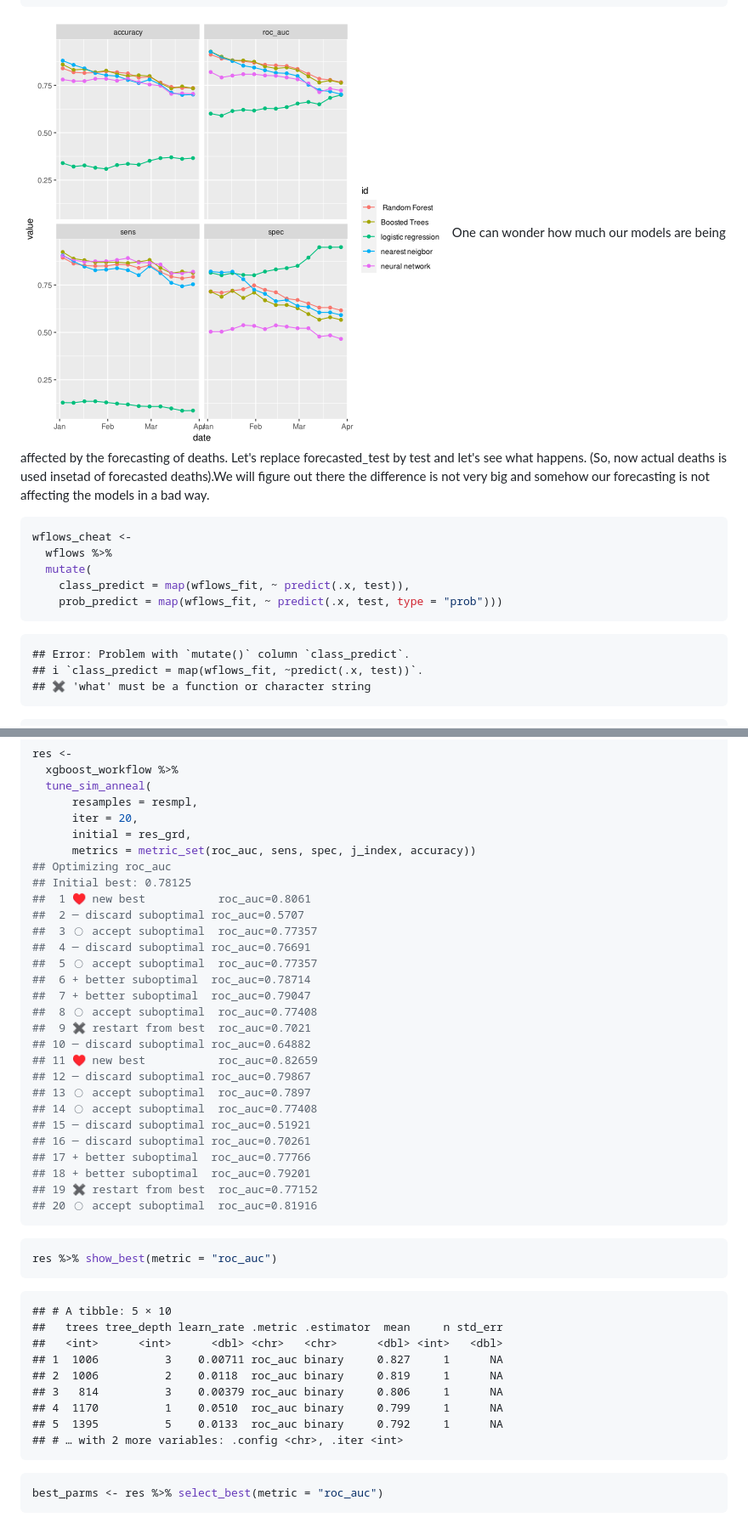
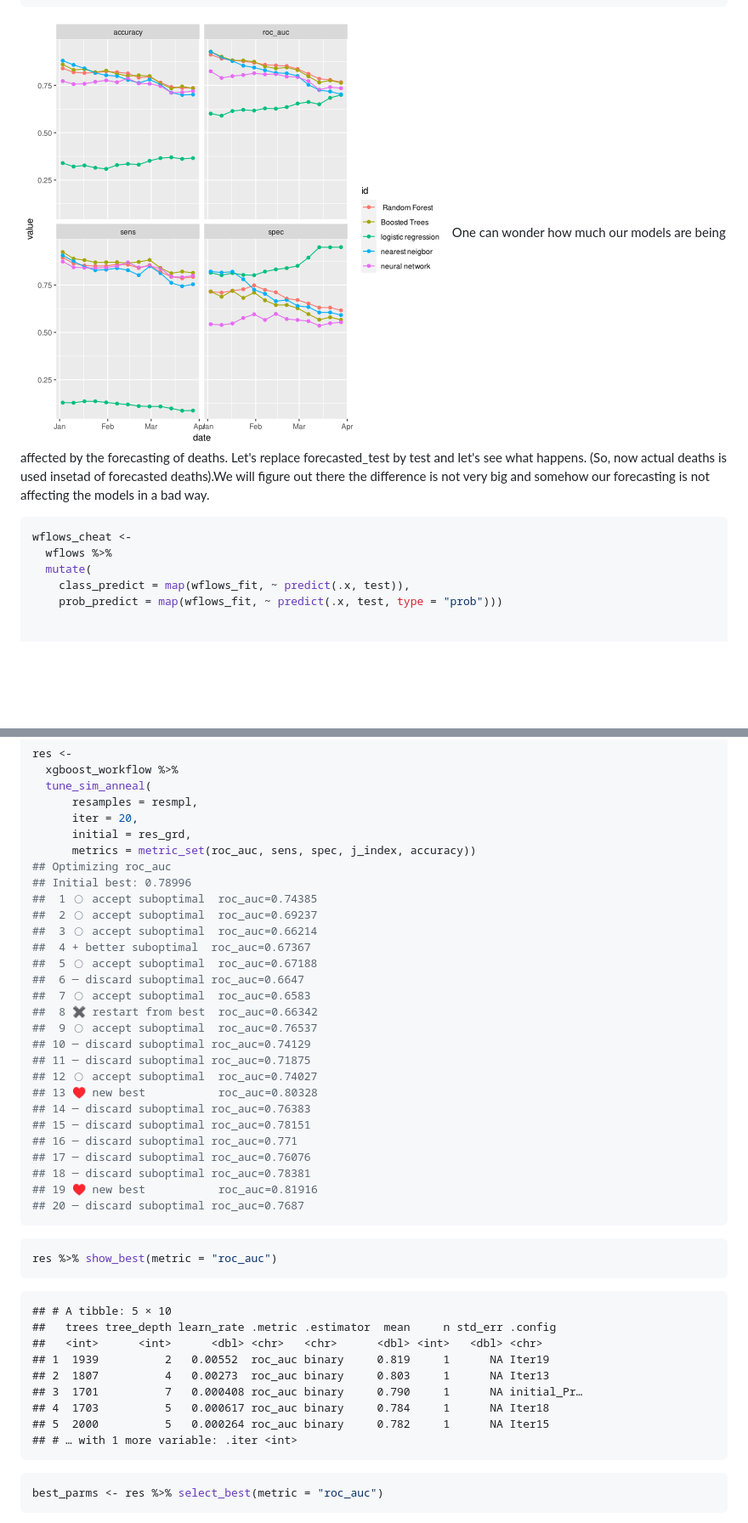
Before and after one commit to haerski/mortality, a Markdown page: report.md, 2 parts joined by grey strips. Shown: that part at 85% size. GitHub-like rendering; pictures changed too: figures/report/fig-unnamed-chunk-38-1.png; blank space fills up the shorter version.

````diff
--- a/report.md
+++ b/report.md
@@ -957,15 +957,8 @@ wflows_cheat <-
   mutate(
     class_predict = map(wflows_fit, ~ predict(.x, test)),
     prob_predict = map(wflows_fit, ~ predict(.x, test, type = "prob")))
-```
-
-```
-## Error: Problem with `mutate()` column `class_predict`.
-## ℹ `class_predict = map(wflows_fit, ~predict(.x, test))`.
-## ✖ 'what' must be a function or character string
-```
-
-```r
+
+
 wflows_cheat %>%
   bind_cols(tribble(~id, "Neural Network", "Nearest Neighbor", "Logistic Regression", "Random Forest", "Boosted Trees")) %>%
   select(-wflow, -wflows_fit) %>%
@@ -1162,27 +1155,27 @@ res <-
       initial = res_grd,
       metrics = metric_set(roc_auc, sens, spec, j_index, accuracy))
 ## Optimizing roc_auc
-## Initial best: 0.78125
-##  1 ♥ new best           roc_auc=0.8061
-##  2 ─ discard suboptimal roc_auc=0.5707
-##  3 ◯ accept suboptimal  roc_auc=0.77357
-##  4 ─ discard suboptimal roc_auc=0.76691
-##  5 ◯ accept suboptimal  roc_auc=0.77357
-##  6 + better suboptimal  roc_auc=0.78714
-##  7 + better suboptimal  roc_auc=0.79047
-##  8 ◯ accept suboptimal  roc_auc=0.77408
-##  9 ✖ restart from best  roc_auc=0.7021
-## 10 ─ discard suboptimal roc_auc=0.64882
-## 11 ♥ new best           roc_auc=0.82659
-## 12 ─ discard suboptimal roc_auc=0.79867
-## 13 ◯ accept suboptimal  roc_auc=0.7897
-## 14 ◯ accept suboptimal  roc_auc=0.77408
-## 15 ─ discard suboptimal roc_auc=0.51921
-## 16 ─ discard suboptimal roc_auc=0.70261
-## 17 + better suboptimal  roc_auc=0.77766
-## 18 + better suboptimal  roc_auc=0.79201
-## 19 ✖ restart from best  roc_auc=0.77152
-## 20 ◯ accept suboptimal  roc_auc=0.81916
+## Initial best: 0.78996
+##  1 ◯ accept suboptimal  roc_auc=0.74385
+##  2 ◯ accept suboptimal  roc_auc=0.69237
+##  3 ◯ accept suboptimal  roc_auc=0.66214
+##  4 + better suboptimal  roc_auc=0.67367
+##  5 ◯ accept suboptimal  roc_auc=0.67188
+##  6 ─ discard suboptimal roc_auc=0.6647
+##  7 ◯ accept suboptimal  roc_auc=0.6583
+##  8 ✖ restart from best  roc_auc=0.66342
+##  9 ◯ accept suboptimal  roc_auc=0.76537
+## 10 ─ discard suboptimal roc_auc=0.74129
+## 11 ─ discard suboptimal roc_auc=0.71875
+## 12 ◯ accept suboptimal  roc_auc=0.74027
+## 13 ♥ new best           roc_auc=0.80328
+## 14 ─ discard suboptimal roc_auc=0.76383
+## 15 ─ discard suboptimal roc_auc=0.78151
+## 16 ─ discard suboptimal roc_auc=0.771
+## 17 ─ discard suboptimal roc_auc=0.76076
+## 18 ─ discard suboptimal roc_auc=0.78381
+## 19 ♥ new best           roc_auc=0.81916
+## 20 ─ discard suboptimal roc_auc=0.7687
 ```
 
 
@@ -1192,14 +1185,14 @@ res %>% show_best(metric = "roc_auc")
 
 ```
 ## # A tibble: 5 × 10
-##   trees tree_depth learn_rate .metric .estimator  mean     n std_err
-##   <int>      <int>      <dbl> <chr>   <chr>      <dbl> <int>   <dbl>
-## 1  1006          3    0.00711 roc_auc binary     0.827     1      NA
-## 2  1006          2    0.0118  roc_auc binary     0.819     1      NA
-## 3   814          3    0.00379 roc_auc binary     0.806     1      NA
-## 4  1170          1    0.0510  roc_auc binary     0.799     1      NA
-## 5  1395          5    0.0133  roc_auc binary     0.792     1      NA
-## # … with 2 more variables: .config <chr>, .iter <int>
+##   trees tree_depth learn_rate .metric .estimator  mean     n std_err .config
+##   <int>      <int>      <dbl> <chr>   <chr>      <dbl> <int>   <dbl> <chr>
+## 1  1939          2   0.00552  roc_auc binary     0.819     1      NA Iter19
+## 2  1807          4   0.00273  roc_auc binary     0.803     1      NA Iter13
+## 3  1701          7   0.000408 roc_auc binary     0.790     1      NA initial_Pr…
+## 4  1703          5   0.000617 roc_auc binary     0.784     1      NA Iter18
+## 5  2000          5   0.000264 roc_auc binary     0.782     1      NA Iter15
+## # … with 1 more variable: .iter <int>
 ```
 
 ```r
````
Also changed, not shown: other parts of report.md (+150 -61 lines), figures/report/fig-unnamed-chunk-39-1.png, 6 other files.
